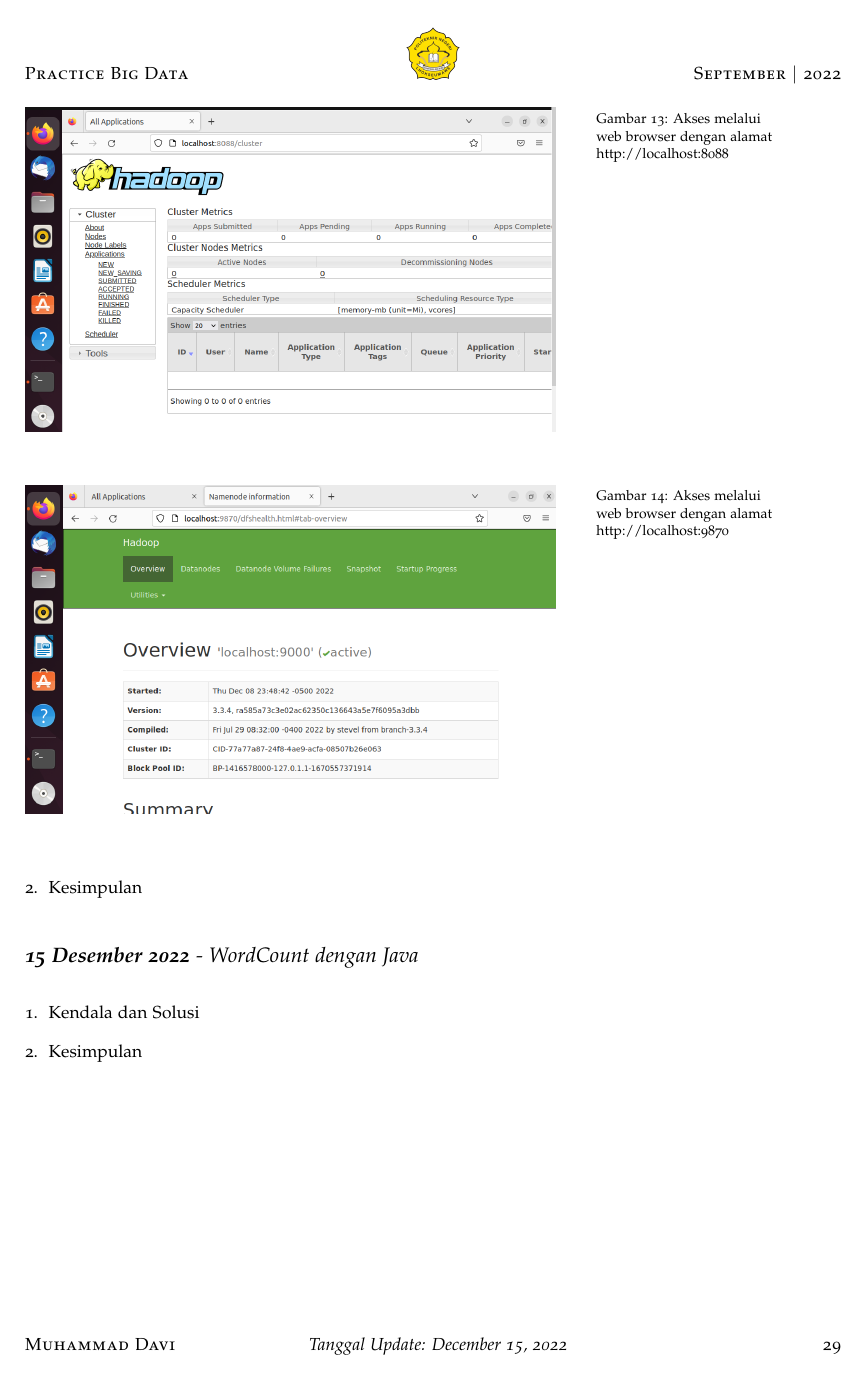
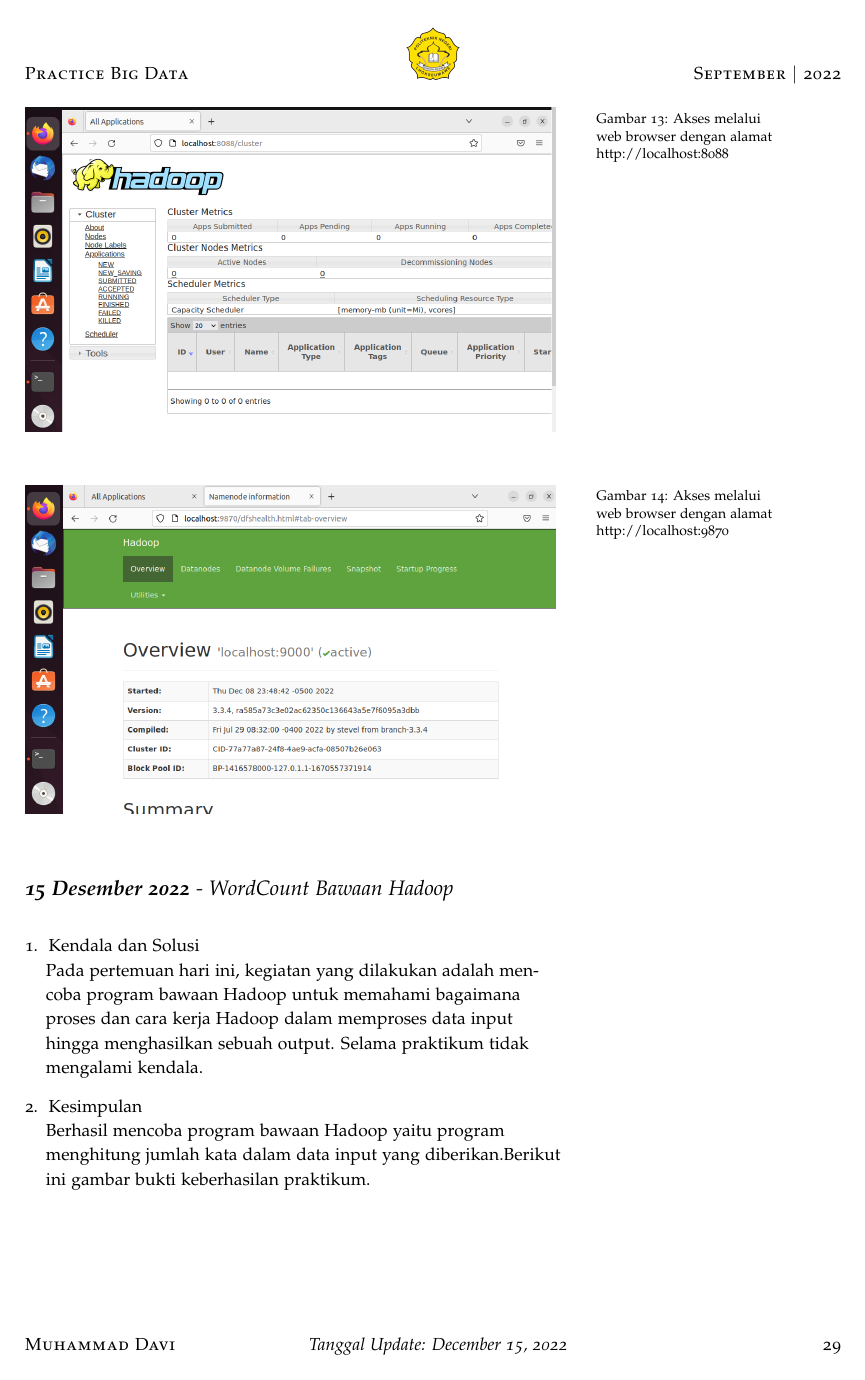
Before and after one commit to muhdavi/practice-big-data-2022, a LaTeX document (lab_notes.tex, which reads laporan/JihanDwiSarah.tex): page 29 of 56 before the commit and page 29 of 57 after it. Compiled offline with pdfLaTeX.

Commit message:
update laporan jihan 15-02-2022

```diff
--- a/laporan/JihanDwiSarah.tex
+++ b/laporan/JihanDwiSarah.tex
@@ -56,8 +55,13 @@ Berhasil mengkonfigurasi beberapa file Hadoop sehingga memudahkan dalam memonito
 \end{figure}
 \end{enumerate}
 
-
-\newday{\textbf{ Desember 2022}}
+\newday{\textbf{15 Desember 2022} - WordCount Bawaan Hadoop}
 \begin{enumerate}
 \item Kendala dan Solusi \\
 % jelaskan kendala dan penyebab yang dialami saat mengikuti praktikum serta solusi atau langkah-langkah yang telah dilakukan
+Pada pertemuan hari ini, kegiatan yang dilakukan adalah mencoba program bawaan Hadoop untuk memahami bagaimana
+proses dan cara kerja Hadoop dalam memproses data input hingga menghasilkan sebuah output. Selama praktikum tidak mengalami kendala.
+
+\item Kesimpulan\\
+% berikan kesimpulan dari praktikum yang telah dikerjkan
+Berhasil mencoba program bawaan Hadoop yaitu program menghitung jumlah kata dalam data input yang diberikan.Berikut ini gambar bukti keberhasilan praktikum.
@@ -63,0 +73 @@ Berhasil mengkonfigurasi beberapa file Hadoop sehingga memudahkan dalam memonito
+\end{enumerate}
@@ -70,9 +84,0 @@ Berhasil mengkonfigurasi beberapa file Hadoop sehingga memudahkan dalam memonito
-\newday{\textbf{15 Desember 2022} - WordCount dengan Java}
-\begin{enumerate}
-\item Kendala dan Solusi \\
-% jelaskan kendala dan penyebab yang dialami saat mengikuti praktikum serta solusi atau langkah-langkah yang telah dilakukan
-
-\item Kesimpulan\\
-% berikan kesimpulan dari praktikum yang telah dikerjkan
-
-\end{enumerate}
```
Also changed, not shown: gambar/JihanDwiSarah/WordCount bawaan-Hadoop(jihan).png (added), laporan/JihanDwiSarah.tex (15 more changed lines).
